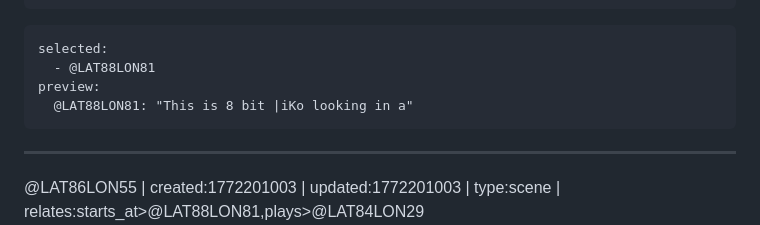
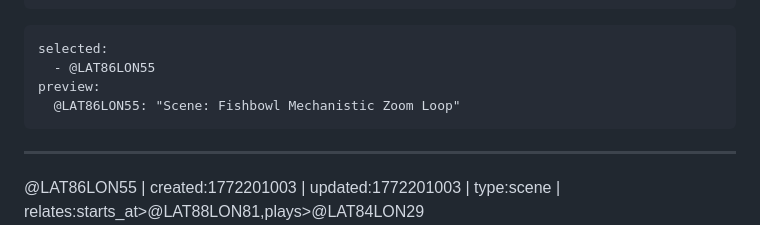
Before and after one commit to antfriend/antfriend.github.io, a Markdown page: journals.md, the part around the change. GitHub-like rendering.

````diff
--- a/journals.md
+++ b/journals.md
@@ -35,9 +35,9 @@ librarian:
 
 ```cursor
 selected:
-  - @LAT88LON81
+  - @LAT86LON55
 preview:
-  @LAT88LON81: "This is 8 bit |iKo looking in a"
+  @LAT86LON55: "Scene: Fishbowl Mechanistic Zoom Loop"
 ```
 
 ---
````
